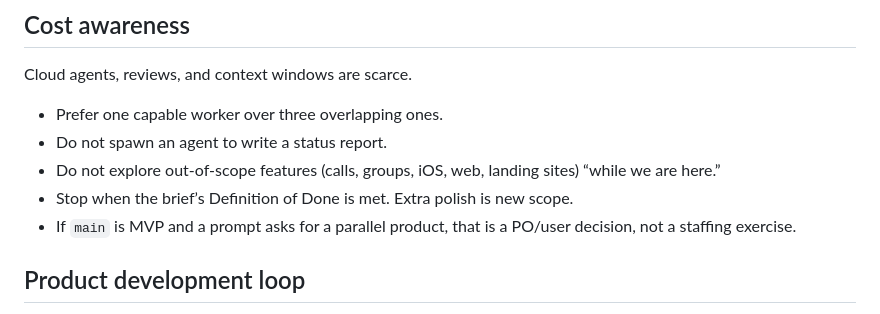
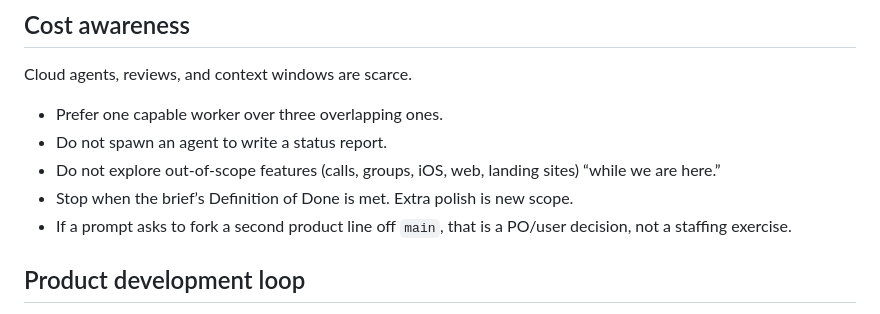
Before and after one commit to dfa-ra/rope, a Markdown page: docs/company.md, the part around the change. Drawn GitHub-style.

```diff
--- a/docs/company.md
+++ b/docs/company.md
@@ -135,7 +135,7 @@ Cloud agents, reviews, and context windows are scarce.
 - Do not spawn an agent to write a status report.
 - Do not explore out-of-scope features (calls, groups, iOS, web, landing sites) “while we are here.”
 - Stop when the brief’s Definition of Done is met. Extra polish is new scope.
-- If `main` is MVP and a prompt asks for a parallel product, that is a PO/user decision, not a staffing exercise.
+- If a prompt asks to fork a second product line off `main`, that is a PO/user decision, not a staffing exercise.
 
 ## Product development loop
 
```
Also changed, not shown: docs/tasks.md (+1 -1 lines).
